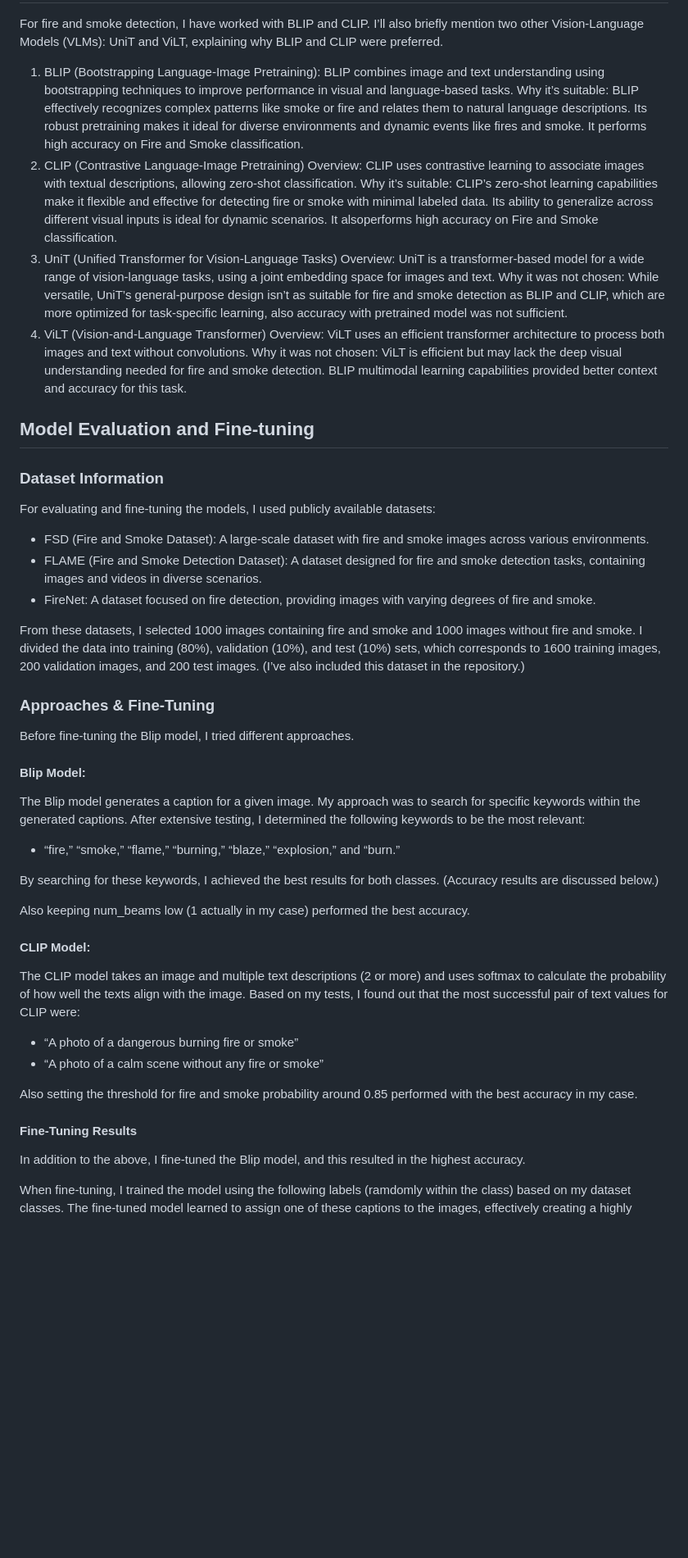
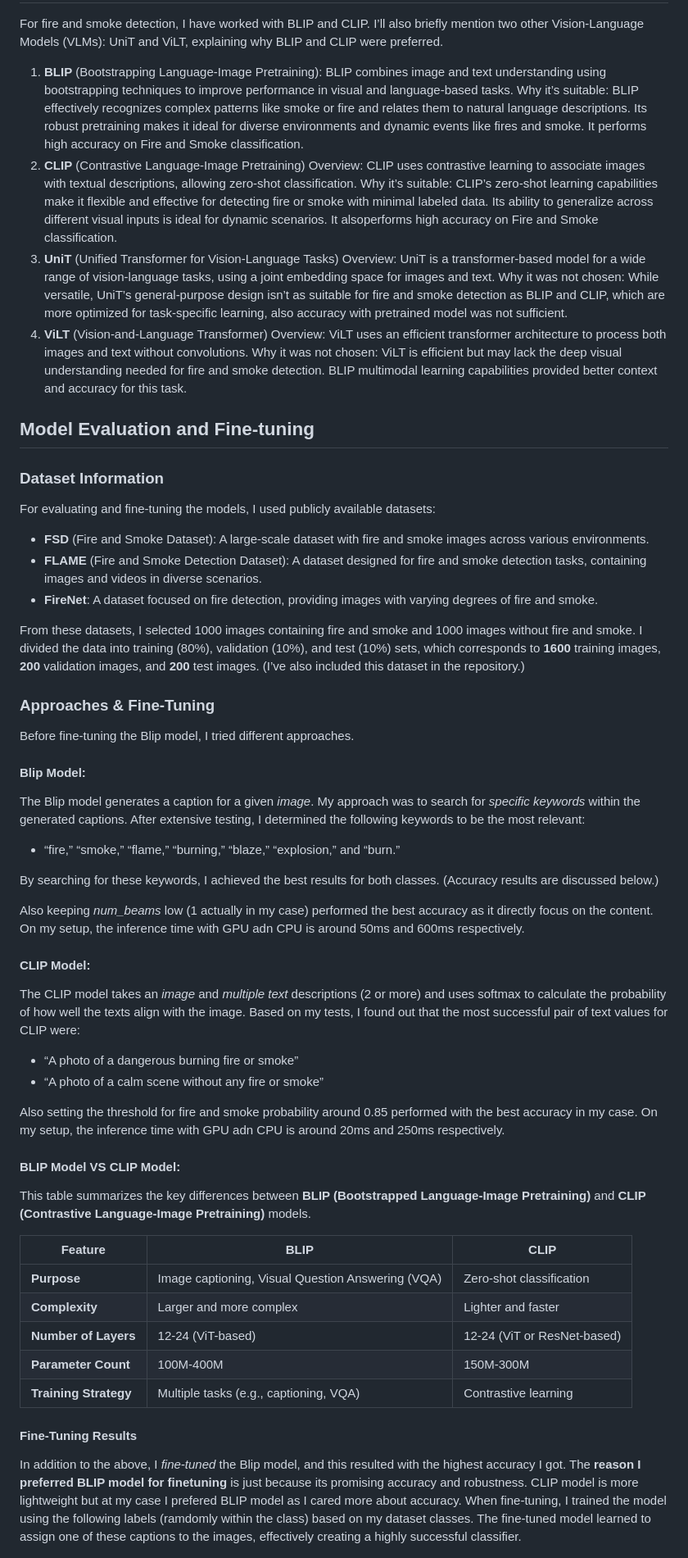
Before and after one commit to aliufukyaman/fire_and_smoke_detection_vlm, a Markdown page: README.md, the part around one of its changes. Shown at 82% size. Rendered like a GitHub page; blank space fills up the shorter version.

```diff
--- a/README.md
+++ b/README.md
@@ -38,15 +38,15 @@ The application provides a single REST API endpoint that accepts an image and a
 ## Model Selection
 For fire and smoke detection, I have worked with BLIP and CLIP. I’ll also briefly mention two other Vision-Language Models (VLMs): UniT and ViLT, explaining why BLIP and CLIP were preferred.
 
-1. BLIP (Bootstrapping Language-Image Pretraining): BLIP combines image and text understanding using bootstrapping techniques to improve performance in visual and language-based tasks.
+1. **BLIP** (Bootstrapping Language-Image Pretraining): BLIP combines image and text understanding using bootstrapping techniques to improve performance in visual and language-based tasks.
 Why it’s suitable: BLIP effectively recognizes complex patterns like smoke or fire and relates them to natural language descriptions. Its robust pretraining makes it ideal for diverse environments and dynamic events like fires and smoke. It performs high accuracy on Fire and Smoke classification.
-2. CLIP (Contrastive Language-Image Pretraining)
+2. **CLIP** (Contrastive Language-Image Pretraining)
 Overview: CLIP uses contrastive learning to associate images with textual descriptions, allowing zero-shot classification.
 Why it’s suitable: CLIP’s zero-shot learning capabilities make it flexible and effective for detecting fire or smoke with minimal labeled data. Its ability to generalize across different visual inputs is ideal for dynamic scenarios. It alsoperforms high accuracy on Fire and Smoke classification.
-3. UniT (Unified Transformer for Vision-Language Tasks)
+3. **UniT** (Unified Transformer for Vision-Language Tasks)
 Overview: UniT is a transformer-based model for a wide range of vision-language tasks, using a joint embedding space for images and text.
 Why it was not chosen: While versatile, UniT’s general-purpose design isn’t as suitable for fire and smoke detection as BLIP and CLIP, which are more optimized for task-specific learning, also accuracy with pretrained model was not sufficient.
-4. ViLT (Vision-and-Language Transformer)
+4. **ViLT** (Vision-and-Language Transformer)
 Overview: ViLT uses an efficient transformer architecture to process both images and text without convolutions.
 Why it was not chosen: ViLT is efficient but may lack the deep visual understanding needed for fire and smoke detection. BLIP multimodal learning capabilities provided better context and accuracy for this task.
 
@@ -56,31 +56,45 @@ Why it was not chosen: ViLT is efficient but may lack the deep visual understand
 ### Dataset Information
 For evaluating and fine-tuning the models, I used publicly available datasets:
 
-- FSD (Fire and Smoke Dataset): A large-scale dataset with fire and smoke images across various environments.
-- FLAME (Fire and Smoke Detection Dataset): A dataset designed for fire and smoke detection tasks, containing images and videos in diverse scenarios.
-- FireNet: A dataset focused on fire detection, providing images with varying degrees of fire and smoke.
+- **FSD** (Fire and Smoke Dataset): A large-scale dataset with fire and smoke images across various environments.
+- **FLAME** (Fire and Smoke Detection Dataset): A dataset designed for fire and smoke detection tasks, containing images and videos in diverse scenarios.
+- **FireNet**: A dataset focused on fire detection, providing images with varying degrees of fire and smoke.
 
-From these datasets, I selected 1000 images containing fire and smoke and 1000 images without fire and smoke. I divided the data into training (80%), validation (10%), and test (10%) sets, which corresponds to 1600 training images, 200 validation images, and 200 test images. (I’ve also included this dataset in the repository.)
+From these datasets, I selected 1000 images containing fire and smoke and 1000 images without fire and smoke. I divided the data into training (80%), validation (10%), and test (10%) sets, which corresponds to **1600** training images, **200** validation images, and **200** test images. (I’ve also included this dataset in the repository.)
 
 ### Approaches & Fine-Tuning
 Before fine-tuning the Blip model, I tried different approaches.
 
 #### Blip Model:
-The Blip model generates a caption for a given image. My approach was to search for specific keywords within the generated captions. After extensive testing, I determined the following keywords to be the most relevant:
+The Blip model generates a caption for a given *image*. My approach was to search for *specific keywords* within the generated captions. After extensive testing, I determined the following keywords to be the most relevant:
 - “fire,” “smoke,” “flame,” “burning,” “blaze,” “explosion,” and “burn.”
 
 By searching for these keywords, I achieved the best results for both classes. (Accuracy results are discussed below.)
 
-Also keeping num_beams low (1 actually in my case) performed the best accuracy.
-
+Also keeping *num_beams* low (1 actually in my case) performed the best accuracy as it directly focus on the content.
+On my setup, the inference time with GPU adn CPU is around 50ms and 600ms respectively.
 #### CLIP Model:
-The CLIP model takes an image and multiple text descriptions (2 or more) and uses softmax to calculate the probability of how well the texts align with the image. Based on my tests, I found out that the most successful pair of text values for CLIP were:
+The CLIP model takes an *image* and *multiple text* descriptions (2 or more) and uses softmax to calculate the probability of how well the texts align with the image. Based on my tests, I found out that the most successful pair of text values for CLIP were:
 - “A photo of a dangerous burning fire or smoke”
 - “A photo of a calm scene without any fire or smoke”
 
 Also setting the threshold for fire and smoke probability around 0.85 performed with the best accuracy in my case.
+On my setup, the inference time with GPU adn CPU is around 20ms and 250ms respectively.
+
+#### BLIP Model VS CLIP Model:
+
+This table summarizes the key differences between **BLIP (Bootstrapped Language-Image Pretraining)** and **CLIP (Contrastive Language-Image Pretraining)** models.
+
+| **Feature**          | **BLIP**                       | **CLIP**                        |
+|-----------------------|---------------------------------|----------------------------------|
+| **Purpose**           | Image captioning, Visual Question Answering (VQA) | Zero-shot classification         |
+| **Complexity**        | Larger and more complex        | Lighter and faster              |
+| **Number of Layers**  | 12-24 (ViT-based)              | 12-24 (ViT or ResNet-based)     |
+| **Parameter Count**   | 100M-400M                      | 150M-300M                       |
+| **Training Strategy** | Multiple tasks (e.g., captioning, VQA) | Contrastive learning            |
+
 #### Fine-Tuning Results
-In addition to the above, I fine-tuned the Blip model, and this resulted in the highest accuracy.
-
+In addition to the above, I *fine-tuned* the Blip model, and this resulted with the highest accuracy I got.
+The **reason I preferred BLIP model for finetuning** is just because its promising accuracy and robustness. CLIP model is more lightweight but at my case I prefered BLIP model as I cared more about accuracy.
 When fine-tuning, I trained the model using the following labels (ramdomly within the class) based on my dataset classes. The fine-tuned model learned to assign one of these captions to the images, effectively creating a highly successful classifier.
 
```
Also changed, not shown: other parts of README.md (+10 -11 lines).
